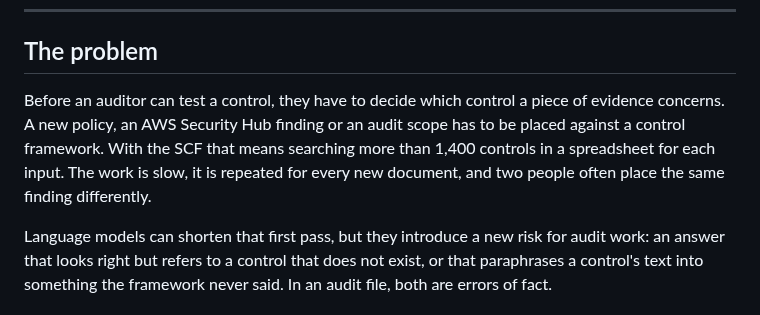
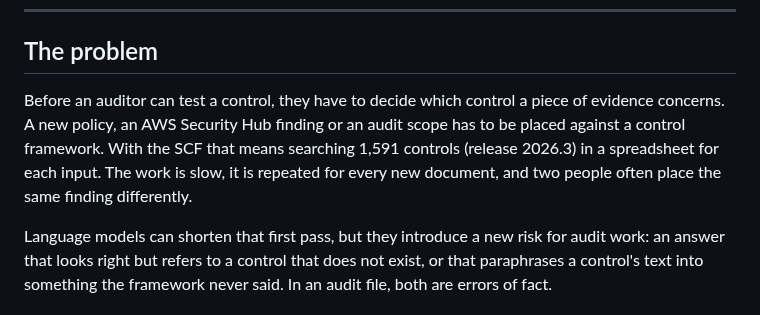
Before and after one commit to tvobrachini/scf-auto-crosswalker, a Markdown page: CASE_STUDY.md, the part around the change. Rendered like a GitHub page.

```diff
--- a/CASE_STUDY.md
+++ b/CASE_STUDY.md
@@ -8,7 +8,7 @@
 
 ## The problem
 
-Before an auditor can test a control, they have to decide which control a piece of evidence concerns. A new policy, an AWS Security Hub finding or an audit scope has to be placed against a control framework. With the SCF that means searching more than 1,400 controls in a spreadsheet for each input. The work is slow, it is repeated for every new document, and two people often place the same finding differently.
+Before an auditor can test a control, they have to decide which control a piece of evidence concerns. A new policy, an AWS Security Hub finding or an audit scope has to be placed against a control framework. With the SCF that means searching 1,591 controls (release 2026.3) in a spreadsheet for each input. The work is slow, it is repeated for every new document, and two people often place the same finding differently.
 
 Language models can shorten that first pass, but they introduce a new risk for audit work: an answer that looks right but refers to a control that does not exist, or that paraphrases a control's text into something the framework never said. In an audit file, both are errors of fact.
 
```
Also changed, not shown: DECISIONS.md (+1 -1 lines), README.md (+7 -1 lines), docs/screenshots/gap-analyzer-metrics.png, docs/screenshots/gap-analyzer-real-scf-2026-3.png, 2 other files.
